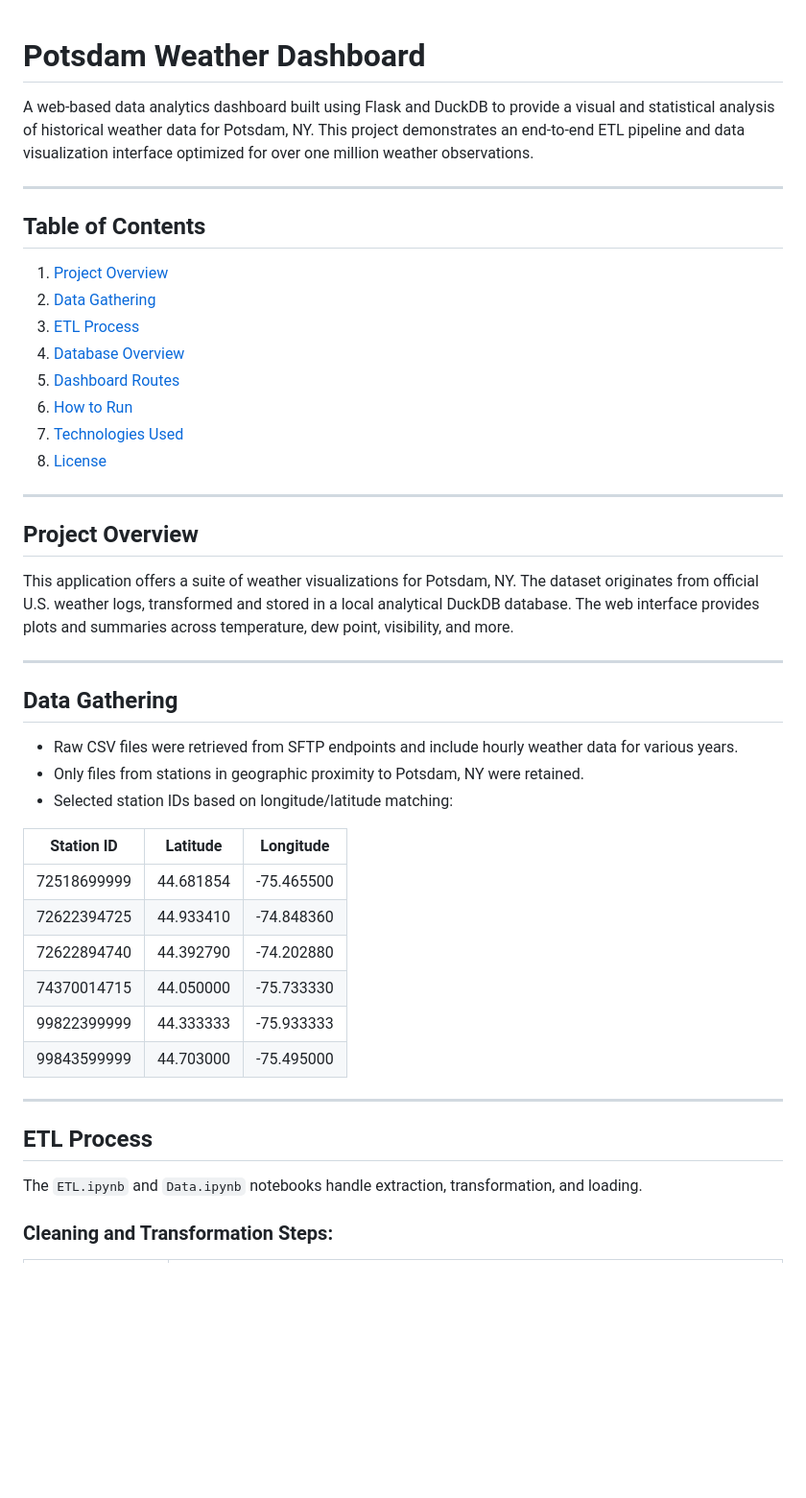
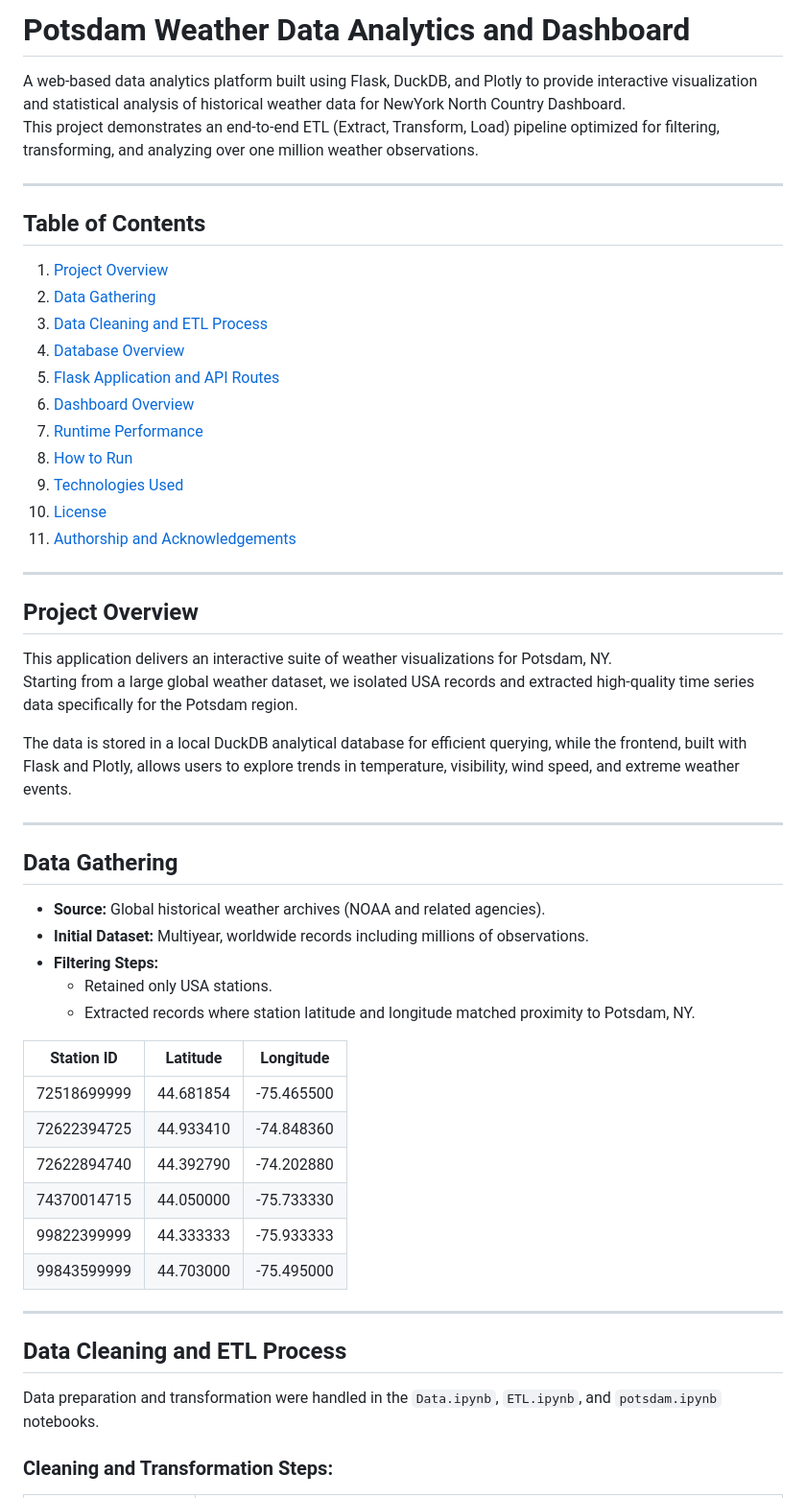
Before and after one commit to Clarkson-Applied-Data-Science/2025_ia626_juttua, a Markdown page: README.md, the part around the change printed below. Shown: that part at 96% size. Drawn GitHub-style; blank space fills up the shorter version.

```diff
--- a/README.md
+++ b/README.md
@@ -1,7 +1,7 @@
+# Potsdam Weather Data Analytics and Dashboard
 
-# Potsdam Weather Dashboard
-
-A web-based data analytics dashboard built using Flask and DuckDB to provide a visual and statistical analysis of historical weather data for Potsdam, NY. This project demonstrates an end-to-end ETL pipeline and data visualization interface optimized for over one million weather observations.
+A web-based data analytics platform built using Flask, DuckDB, and Plotly to provide interactive visualization and statistical analysis of historical weather data for NewYork North Country Dashboard.
+This project demonstrates an end-to-end ETL (Extract, Transform, Load) pipeline optimized for filtering, transforming, and analyzing over one million weather observations.
 
 ---
 
@@ -9,41 +9,49 @@ A web-based data analytics dashboard built using Flask and DuckDB to provide a v
 
 1. [Project Overview](#project-overview)
 2. [Data Gathering](#data-gathering)
-3. [ETL Process](#etl-process)
+3. [Data Cleaning and ETL Process](#data-cleaning-and-etl-process)
 4. [Database Overview](#database-overview)
-5. [Dashboard Routes](#dashboard-routes)
-6. [How to Run](#how-to-run)
-7. [Technologies Used](#technologies-used)
-8. [License](#license)
+5. [Flask Application and API Routes](#flask-application-and-api-routes)
+6. [Dashboard Overview](#dashboard-overview)
+7. [Runtime Performance](#runtime-performance)
+8. [How to Run](#how-to-run)
+9. [Technologies Used](#technologies-used)
+10. [License](#license)
+11. [Authorship and Acknowledgements](#authorship-and-acknowledgements)
 
 ---
 
 ## Project Overview
 
-This application offers a suite of weather visualizations for Potsdam, NY. The dataset originates from official U.S. weather logs, transformed and stored in a local analytical DuckDB database. The web interface provides plots and summaries across temperature, dew point, visibility, and more.
+This application delivers an interactive suite of weather visualizations for Potsdam, NY.
+Starting from a large global weather dataset, we isolated USA records and extracted high-quality time series data specifically for the Potsdam region.
+
+The data is stored in a local DuckDB analytical database for efficient querying, while the frontend, built with Flask and Plotly, allows users to explore trends in temperature, visibility, wind speed, and extreme weather events.
 
 ---
 
 ## Data Gathering
 
-- Raw CSV files were retrieved from SFTP endpoints and include hourly weather data for various years.
-- Only files from stations in geographic proximity to Potsdam, NY were retained.
-- Selected station IDs based on longitude/latitude matching:
+- **Source:** Global historical weather archives (NOAA and related agencies).
+- **Initial Dataset:** Multiyear, worldwide records including millions of observations.
+- **Filtering Steps:**
+  - Retained only USA stations.
+  - Extracted records where station latitude and longitude matched proximity to Potsdam, NY.
 
 | Station ID     | Latitude     | Longitude    |
 |----------------|--------------|--------------|
-| 72518699999    | 44.681854    | -75.465500   |
-| 72622394725    | 44.933410    | -74.848360   |
-| 72622894740    | 44.392790    | -74.202880   |
-| 74370014715    | 44.050000    | -75.733330   |
-| 99822399999    | 44.333333    | -75.933333   |
-| 99843599999    | 44.703000    | -75.495000   |
+| 72518699999    | 44.681854     | -75.465500   |
+| 72622394725    | 44.933410     | -74.848360   |
+| 72622894740    | 44.392790     | -74.202880   |
+| 74370014715    | 44.050000     | -75.733330   |
+| 99822399999    | 44.333333     | -75.933333   |
+| 99843599999    | 44.703000     | -75.495000   |
 
 ---
 
-## ETL Process
+## Data Cleaning and ETL Process
 
-The `ETL.ipynb` and `Data.ipynb` notebooks handle extraction, transformation, and loading.
+Data preparation and transformation were handled in the `Data.ipynb`, `ETL.ipynb`, and `potsdam.ipynb` notebooks.
 
 ### Cleaning and Transformation Steps:
 
```
Also changed, not shown: other parts of README.md (+101 -48 lines).
